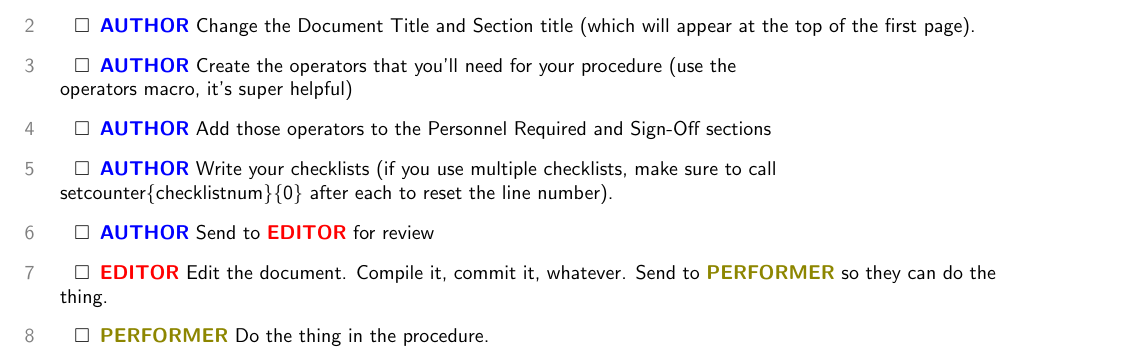
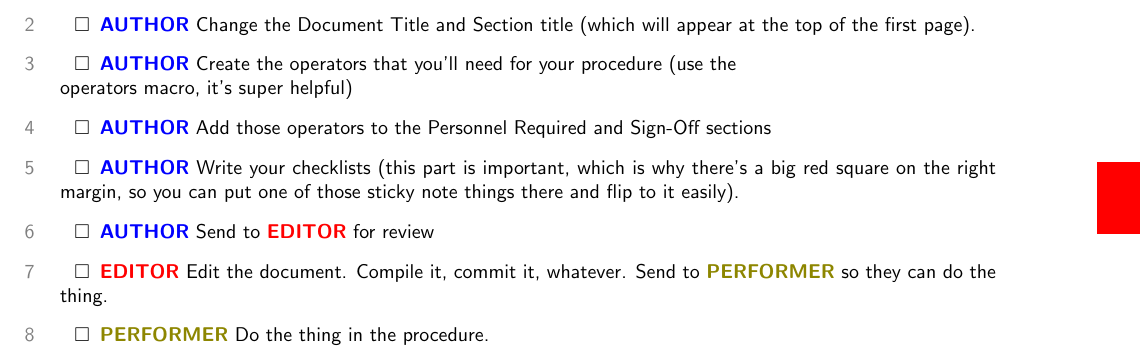
Before and after one commit to waterloo-rocketry/operations-procedures, a LaTeX document (standard_template.tex, which reads common/standard_preamble.tex): part of page 3 of 3, cut so that both start at the same text. Compiled offline with pdfLaTeX.

Commit message:
Create flag macro
We want to have sticky notes on all of our abort procedures so you can
very quickly flip to them from a closed book, and they should be colour
coded so you know which to flip to. This macro creates a coloured square
(selectable colour) on the right edge of the page to make it easier to
know where to put what colour sticky notes. The square is over the right
edge, so it should be visible even when book is closed, in case sticky
note falls off.

Only use this macro at the end of a line, or your formatting will be
screwed up.

```diff
--- a/common/standard_preamble.tex
+++ b/common/standard_preamble.tex
@@ -64,4 +64,10 @@ itemindent=12em
 }
 % end personnel macro -- }}}
 
+% begin flag macro -- {{{
+\newcommand\flag[1]{
+    \hfill \makebox(0,0){\hspace{1.7in}\textcolor{#1}{\rule{0.3in}{0.5in}}}
+}
+% end flag macro -- }}}
+
 \pagenumbering{gobble}
--- a/standard_template.tex
+++ b/standard_template.tex
@@ -79,7 +84,7 @@ The test operations team consists of seven personnel:
     \item \auth{} Change the Document Title and Section title (which will appear at the top of the first page).
     \item \auth{} Create the operators that you'll need for your procedure (use the \\operators macro, it's super helpful)
     \item \auth{} Add those operators to the Personnel Required and Sign-Off sections
-    \item \auth{} Write your checklists (if you use multiple checklists, make sure to call \\setcounter\{checklistnum\}\{0\} after each to reset the line number).
+    \item \auth{} Write your checklists (this part is important, which is why there's a big red square on the right margin, so you can put one of those sticky note things there and flip to it easily). \flag{red}
     \item \auth{} Send to \edi{} for review
     \item \edi{} Edit the document. Compile it, commit it, whatever. Send to \perf{} so they can do the thing.
     \item \perf{} Do the thing in the procedure.
```
Also changed, not shown: standard_template.pdf, standard_template.tex (5 more changed lines).
